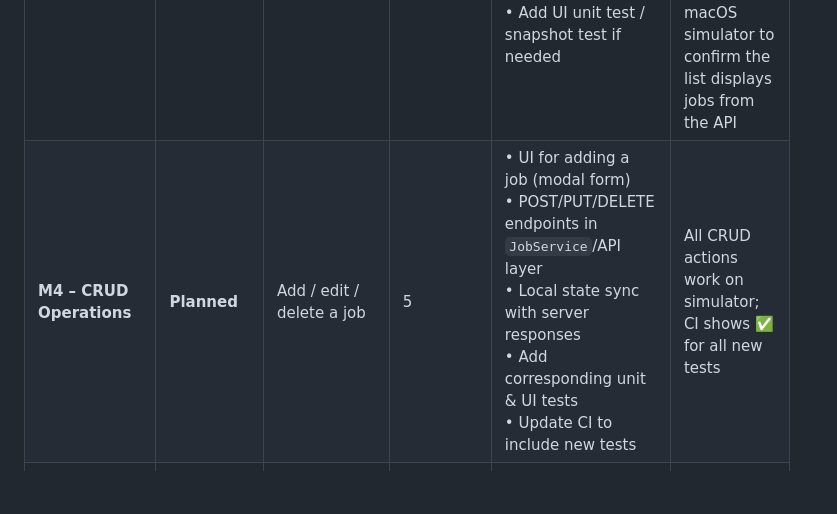
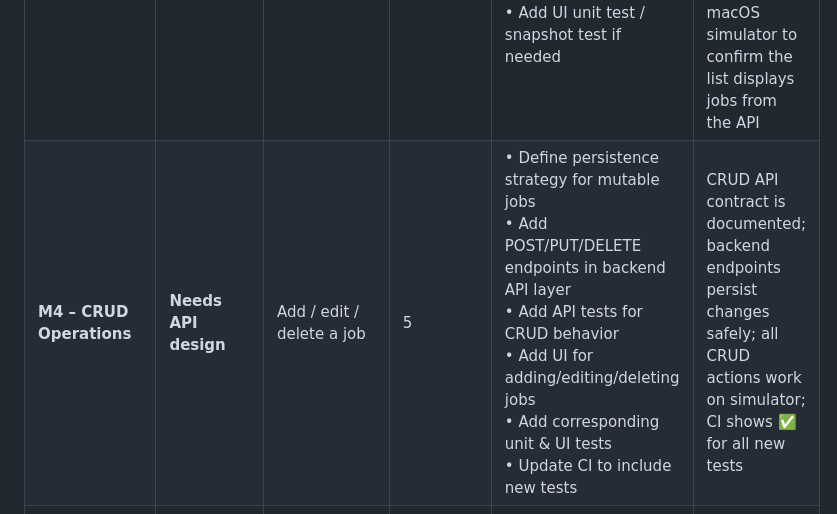
Before and after one commit to KyleSKing/monthly-job-monitor, a Markdown page: docs/MILESTONE_ROADMAP.md, the part around the change. Rendered like a GitHub page; blank space fills up the shorter version.

Commit message:
Clarify CRUD milestone prerequisites
Co-Authored-By: Claude <noreply@anthropic.com>

```diff
--- a/docs/MILESTONE_ROADMAP.md
+++ b/docs/MILESTONE_ROADMAP.md
@@ -5,7 +5,7 @@
 | **M1 – Foundations** | **Complete** | Local development environment & CI ready | 1 | • Use existing `feature/ios-app` branch  <br>• Keep `mobile-ios/` scaffold  <br>• Keep iOS `.gitignore` coverage  <br>• Maintain GitHub Actions workflow `ios-ci.yml`  <br>• Verify CI fails on real build failures instead of skipping them | CI run shows **✅ Success** from a real XcodeGen-generated project build |
 | **M2 – Project Skeleton** | **Complete** | Xcode project and shared API layer | 2 | • Keep XcodeGen config in `mobile-ios/project.yml`<br>• Commit generated/openable Xcode project strategy documentation<br>• Keep minimal API models (`Job`) as `Decodable` structs<br>• Add unit-test target for model parsing | XcodeGen generates a project without errors; Xcode opens without errors; unit tests for model parsing pass locally and in CI |
 | **M3 – First Feature – Job List** | **Ready for simulator QA** | Fetch and display job list | 4 | • Keep networking layer (`APIService`)<br>• Keep job list view model<br>• Keep SwiftUI job list/detail views<br>• Validate API response shape against backend<br>• Add UI unit test / snapshot test if needed | CI verifies build, tests, and backend-compatible `JobReport` decoding; final completion requires running the app on a macOS simulator to confirm the list displays jobs from the API |
-| **M4 – CRUD Operations** | **Planned** | Add / edit / delete a job | 5 | • UI for adding a job (modal form)<br>• POST/PUT/DELETE endpoints in `JobService`/API layer<br>• Local state sync with server responses<br>• Add corresponding unit & UI tests<br>• Update CI to include new tests | All CRUD actions work on simulator; CI shows **✅** for all new tests |
+| **M4 – CRUD Operations** | **Needs API design** | Add / edit / delete a job | 5 | • Define persistence strategy for mutable jobs<br>• Add POST/PUT/DELETE endpoints in backend API layer<br>• Add API tests for CRUD behavior<br>• Add UI for adding/editing/deleting jobs<br>• Add corresponding unit & UI tests<br>• Update CI to include new tests | CRUD API contract is documented; backend endpoints persist changes safely; all CRUD actions work on simulator; CI shows **✅** for all new tests |
 | **M5 – Offline & Persistence** | **Planned** | Cache jobs locally for offline use | 3 | • Choose persistence (CoreData or SwiftData)<br>• Store fetched jobs locally<br>• Sync strategy on app launch<br>• Add integration test for offline mode | App displays cached jobs when network unavailable; CI passes offline-mode test |
 | **M6 – Polish & Release Prep** | **Planned** | App Store readiness | 4 | • Add app icons & launch screen assets<br>• Configure `Fastlane` for build, code-sign, TestFlight upload<br>• Integrate crash-reporting (Sentry/Firebase)<br>• Write release notes & update README<br>• Run final end-to-end CI (including Fastlane) | Fastlane produces a signed `.ipa` and publishes to TestFlight; CI shows all steps **✅** |
 | **M7 – Post-Launch Ops** | **Planned** | Monitoring & feedback | Ongoing | • Set up monitoring dashboards (App Store Connect, Sentry)<br>• Collect user feedback, triage bugs<br>• Plan next feature sprint | Bugs resolved within sprint; roadmap updated in the repo’s `PROJECT.md` |
```
